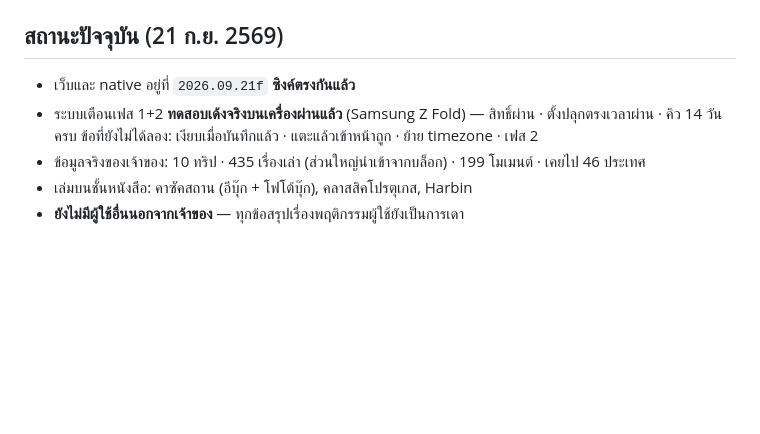
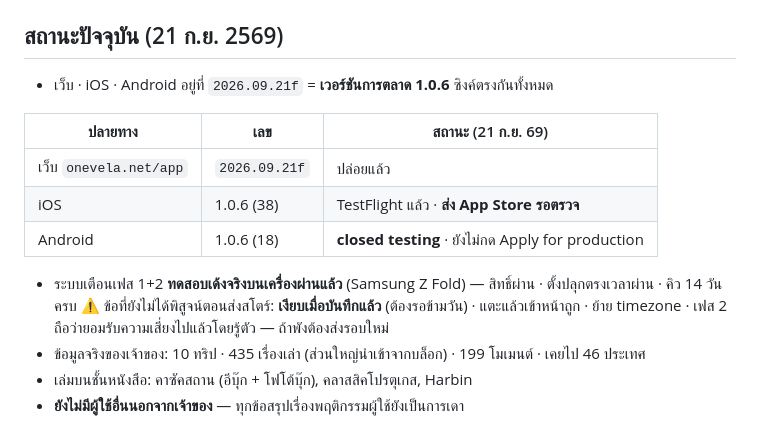
Before and after one commit to niimph-max/where-to-next, a Markdown page: CLAUDE.md, the part around one of its changes. Rendered like a GitHub page; blank space fills up the shorter version.

```diff
--- a/CLAUDE.md
+++ b/CLAUDE.md
@@ -163,9 +206,17 @@ _บันทึก 20 ก.ย. 2569 จากที่เจ้าของเ
 - รายละเอียดเต็มอยู่ใน `SPEC-reminders.md`
 
 ## สถานะปัจจุบัน (21 ก.ย. 2569)
-- เว็บและ native อยู่ที่ `2026.09.21f` **ซิงค์ตรงกันแล้ว**
+- เว็บ · iOS · Android อยู่ที่ `2026.09.21f` = **เวอร์ชันการตลาด 1.0.6** ซิงค์ตรงกันทั้งหมด
+
+| ปลายทาง | เลข | สถานะ (21 ก.ย. 69) |
+|---|---|---|
+| เว็บ `onevela.net/app` | `2026.09.21f` | ปล่อยแล้ว |
+| iOS | 1.0.6 (38) | TestFlight แล้ว · **ส่ง App Store รอตรวจ** |
+| Android | 1.0.6 (18) | **closed testing** · ยังไม่กด Apply for production |
+
 - ระบบเตือนเฟส 1+2 **ทดสอบเด้งจริงบนเครื่องผ่านแล้ว** (Samsung Z Fold) — สิทธิ์ผ่าน · ตั้งปลุกตรงเวลาผ่าน · คิว 14 วันครบ
-  ข้อที่ยังไม่ได้ลอง: เงียบเมื่อบันทึกแล้ว · แตะแล้วเข้าหน้าถูก · ย้าย timezone · เฟส 2
+  ⚠ ข้อที่ยังไม่ได้พิสูจน์ตอนส่งสโตร์: **เงียบเมื่อบันทึกแล้ว** (ต้องรอข้ามวัน) · แตะแล้วเข้าหน้าถูก · ย้าย timezone · เฟส 2
+  ถือว่ายอมรับความเสี่ยงไปแล้วโดยรู้ตัว — ถ้าพังต้องส่งรอบใหม่
 - ข้อมูลจริงของเจ้าของ: 10 ทริป · 435 เรื่องเล่า (ส่วนใหญ่นำเข้าจากบล็อก) · 199 โมเมนต์ · เคยไป 46 ประเทศ
 - เล่มบนชั้นหนังสือ: คาซัคสถาน (อีบุ๊ก + โฟโต้บุ๊ก), คลาสสิคโปรตุเกส, Harbin
 - **ยังไม่มีผู้ใช้อื่นนอกจากเจ้าของ** — ทุกข้อสรุปเรื่องพฤติกรรมผู้ใช้ยังเป็นการเดา
```
Also changed, not shown: other parts of CLAUDE.md (+48 -5 lines).
